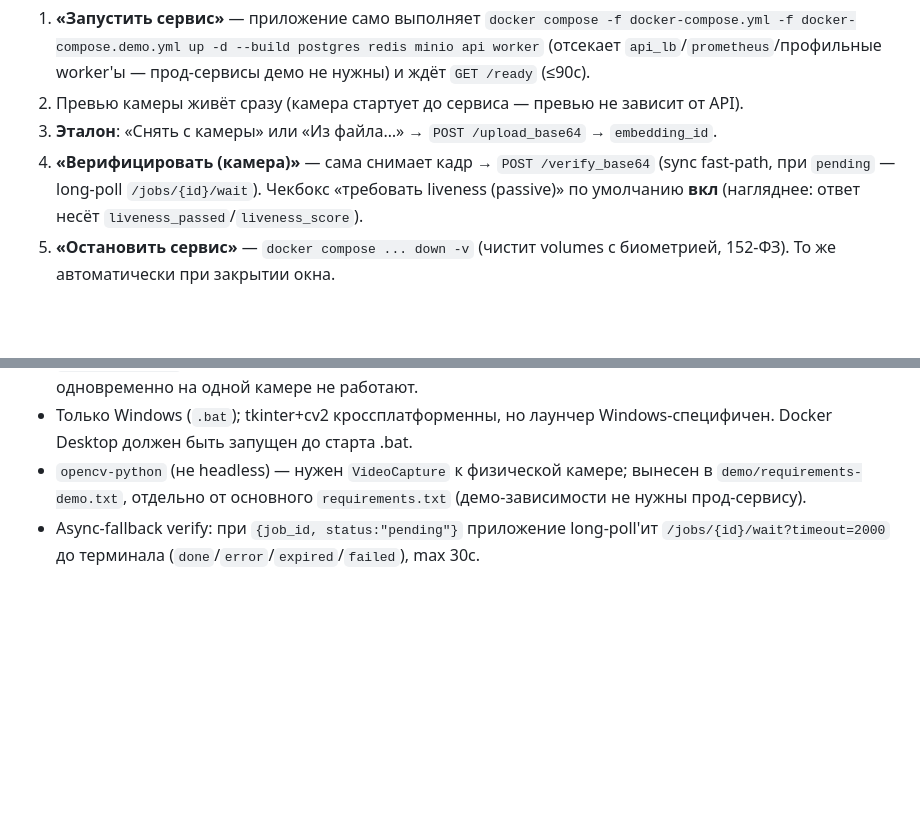
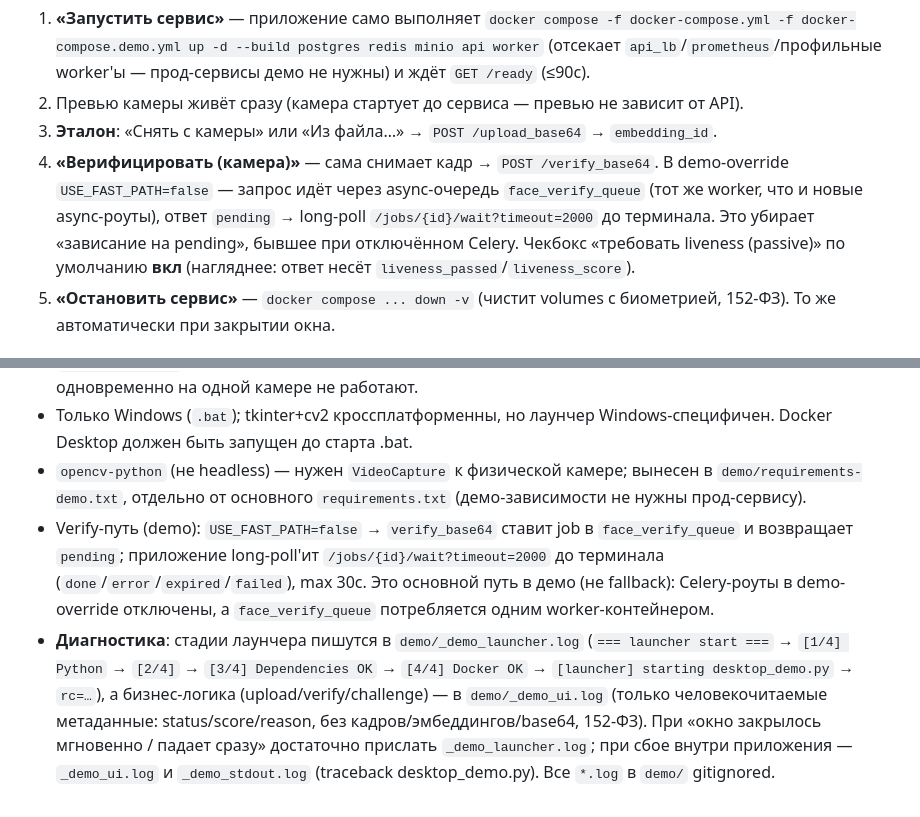
Before and after one commit to Alexsey111/faceid-core, a Markdown page: docs/demo-guide.md, 2 parts joined by grey strips. Rendered like a GitHub page; blank space fills up the shorter version.

Commit message:
docs(demo): demo-guide — async-путь verify + диагностические логи
Шаг 4: verify идёт через face_verify_queue (USE_FAST_PATH=false в demo-
override), не sync fast-path — убирает «зависание на pending».
Добавлена заметка о demo/_demo_launcher.log (стадии лаунчера) и
demo/_demo_ui.log (бизнес-логика, метаданные без биометрии, 152-ФЗ) для
диагностики «падает сразу» и сбоев внутри приложения.

Co-Authored-By: Claude <noreply@anthropic.com>

```diff
--- a/docs/demo-guide.md
+++ b/docs/demo-guide.md
@@ -210,10 +210,12 @@ challenge, `4503` liveness отключён/сервер занят, `1006` ра
 2. Превью камеры живёт сразу (камера стартует до сервиса — превью не зависит от API).
 3. **Эталон**: «Снять с камеры» или «Из файла…» → `POST /upload_base64` →
    `embedding_id`.
-4. **«Верифицировать (камера)»** — сама снимает кадр → `POST /verify_base64`
-   (sync fast-path, при `pending` — long-poll `/jobs/{id}/wait`). Чекбокс
-   «требовать liveness (passive)» по умолчанию **вкл** (нагляднее: ответ несёт
-   `liveness_passed`/`liveness_score`).
+4. **«Верифицировать (камера)»** — сама снимает кадр → `POST /verify_base64`.
+   В demo-override `USE_FAST_PATH=false` — запрос идёт через async-очередь
+   `face_verify_queue` (тот же worker, что и новые async-роуты), ответ `pending` →
+   long-poll `/jobs/{id}/wait?timeout=2000` до терминала. Это убирает «зависание на
+   pending», бывшее при отключённом Celery. Чекбокс «требовать liveness (passive)»
+   по умолчанию **вкл** (нагляднее: ответ несёт `liveness_passed`/`liveness_score`).
 5. **«Остановить сервис»** — `docker compose ... down -v` (чистит volumes с
    биометрией, 152-ФЗ). То же автоматически при закрытии окна.
 
@@ -261,6 +263,16 @@ challenge, `4503` liveness отключён/сервер занят, `1006` ра
 - `opencv-python` (не headless) — нужен `VideoCapture` к физической камере;
   вынесен в `demo/requirements-demo.txt`, отдельно от основного `requirements.txt`
   (демо-зависимости не нужны прод-сервису).
-- Async-fallback verify: при `{job_id, status:"pending"}` приложение long-poll'ит
+- Verify-путь (demo): `USE_FAST_PATH=false` → `verify_base64` ставит job в
+  `face_verify_queue` и возвращает `pending`; приложение long-poll'ит
   `/jobs/{id}/wait?timeout=2000` до терминала (`done`/`error`/`expired`/`failed`),
-  max 30с.
+  max 30с. Это основной путь в демо (не fallback): Celery-роуты в demo-override
+  отключены, а `face_verify_queue` потребляется одним worker-контейнером.
+- **Диагностика**: стадии лаунчера пишутся в `demo/_demo_launcher.log`
+  (`=== launcher start ===` → `[1/4] Python` → `[2/4]` → `[3/4] Dependencies OK`
+  → `[4/4] Docker OK` → `[launcher] starting desktop_demo.py` → `rc=…`), а
+  бизнес-логика (upload/verify/challenge) — в `demo/_demo_ui.log` (только
+  человекочитаемые метаданные: status/score/reason, без кадров/эмбеддингов/base64,
+  152-ФЗ). При «окно закрылось мгновенно / падает сразу» достаточно прислать
+  `_demo_launcher.log`; при сбое внутри приложения — `_demo_ui.log` и
+  `_demo_stdout.log` (traceback desktop_demo.py). Все `*.log` в `demo/` gitignored.
```
